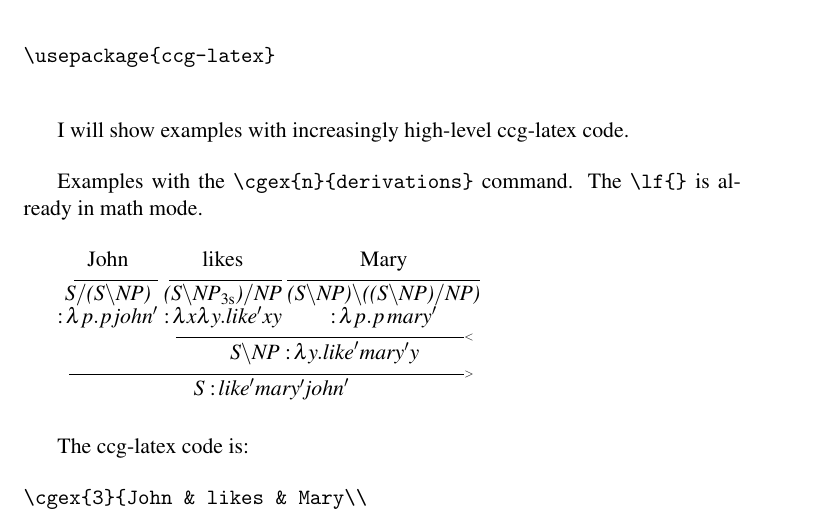
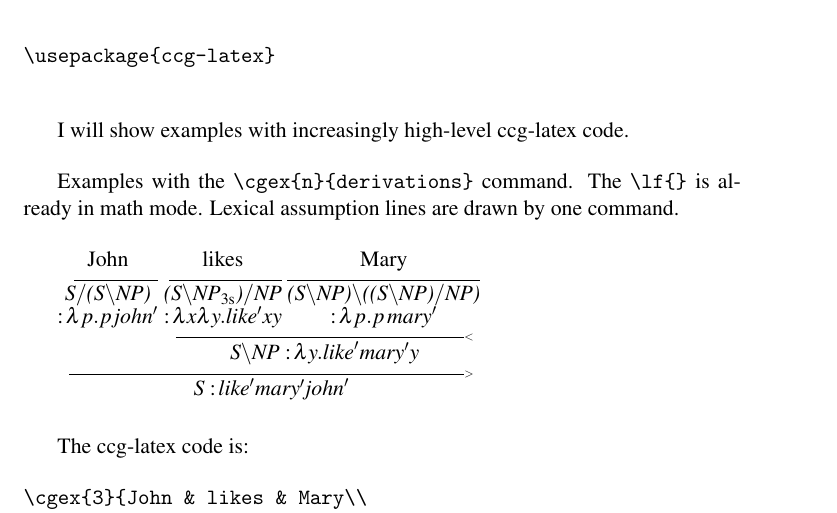
Before and after one commit to bozsahin/ccg-latex, a LaTeX problem sheet (example.tex): part of page 1 of 6, cut so that both start at the same text. Compiled offline with pdfLaTeX.

Commit message:
reran example.tex

```diff
--- a/example.tex
+++ b/example.tex
@@ -14,7 +14,9 @@ Include this line somewhere in the latex preamble:\bigskip
 
 I will show examples with increasingly high-level ccg-latex code.\bigskip
 
-Examples with the \verb|\cgex{n}{derivations}| command. The \verb|\lf{}| is already in math mode.\bigskip
+Examples with the \verb|\cgex{n}{derivations}| command. The \verb|\lf{}| is already in math mode.
+Lexical assumption lines are drawn by one command.
+\bigskip
 
 \cgex{3}{John & likes & Mary\\
 \cglines{3}\\
```
Also changed, not shown: example.pdf.
